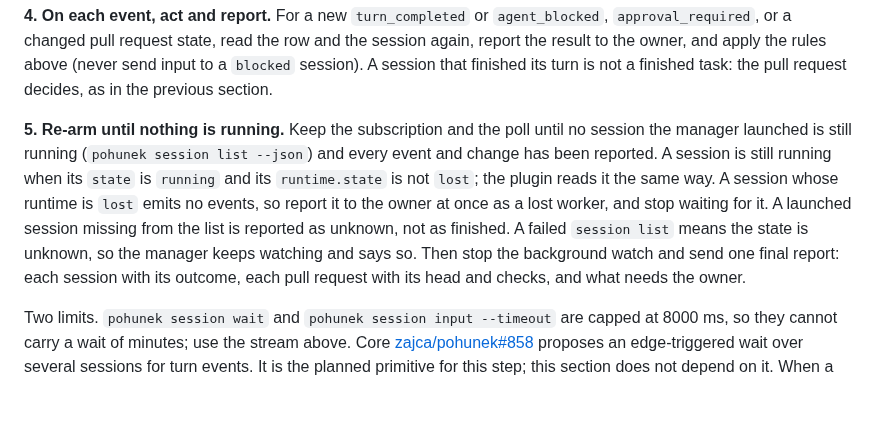
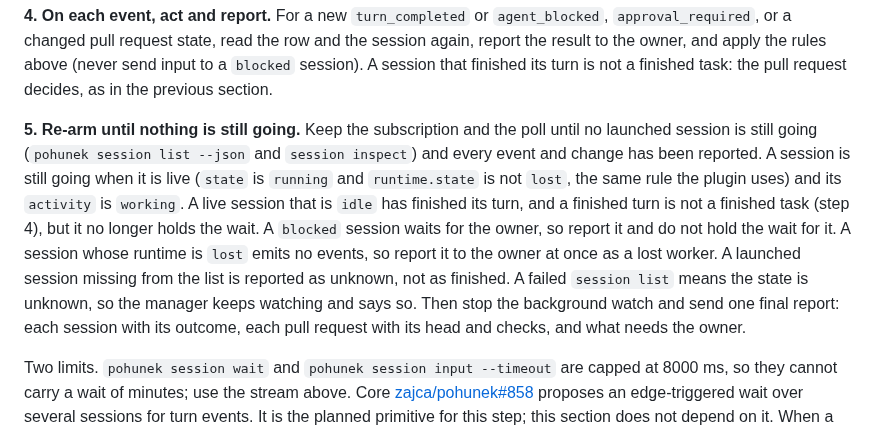
Before and after one commit to zajca/pohunek-work, a Markdown page: plugin/prompts/manager-guide.md, the part around the change. GitHub-like rendering; blank space fills up the shorter version.

Commit message:
Manager guide: a live idle session no longer holds the wait

```diff
--- a/plugin/prompts/manager-guide.md
+++ b/plugin/prompts/manager-guide.md
@@ -225,15 +225,18 @@ row and the session again, report the result to the owner, and apply the rules
 above (never send input to a `blocked` session). A session that finished its turn
 is not a finished task: the pull request decides, as in the previous section.
 
-**5. Re-arm until nothing is running.** Keep the subscription and the poll until
-no session the manager launched is still running (`pohunek session list --json`)
-and every event and change has been reported. A session is still running when its
-`state` is `running` and its `runtime.state` is not `lost`; the plugin reads it the same
-way. A session whose runtime is `lost` emits no events, so report it to the owner at
-once as a lost worker, and stop waiting for it. A launched session missing from the
-list is reported as unknown, not as finished. A failed `session list` means the state
-is unknown, so the manager keeps watching and says so. Then stop the background watch
-and send one final report: each session with its outcome, each pull request with its
+**5. Re-arm until nothing is still going.** Keep the subscription and the poll until
+no launched session is still going (`pohunek session list --json` and `session inspect`)
+and every event and change has been reported. A session is still going when it is
+live (`state` is `running` and `runtime.state` is not `lost`, the same rule the plugin
+uses) and its `activity` is `working`. A live session that is `idle` has finished its
+turn, and a finished turn is not a finished task (step 4), but it no longer holds the
+wait. A `blocked` session waits for the owner, so report it and do not hold the wait
+for it. A session whose runtime is `lost` emits no events, so report it to the owner
+at once as a lost worker. A launched session missing from the list is reported as
+unknown, not as finished. A failed `session list` means the state is unknown, so the
+manager keeps watching and says so. Then stop the background watch and send one final
+report: each session with its outcome, each pull request with its
 head and checks, and what needs the owner.
 
 Two limits. `pohunek session wait` and `pohunek session input --timeout` are
```
